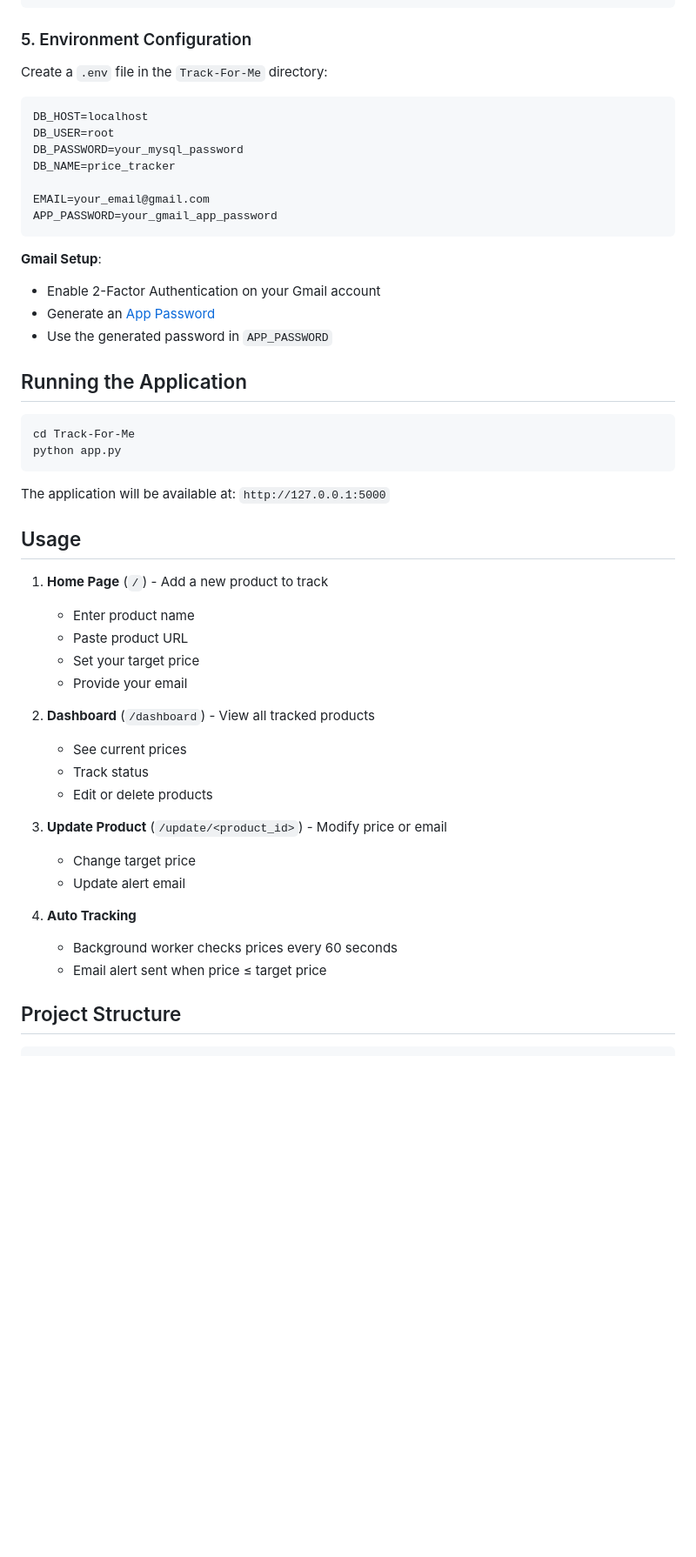
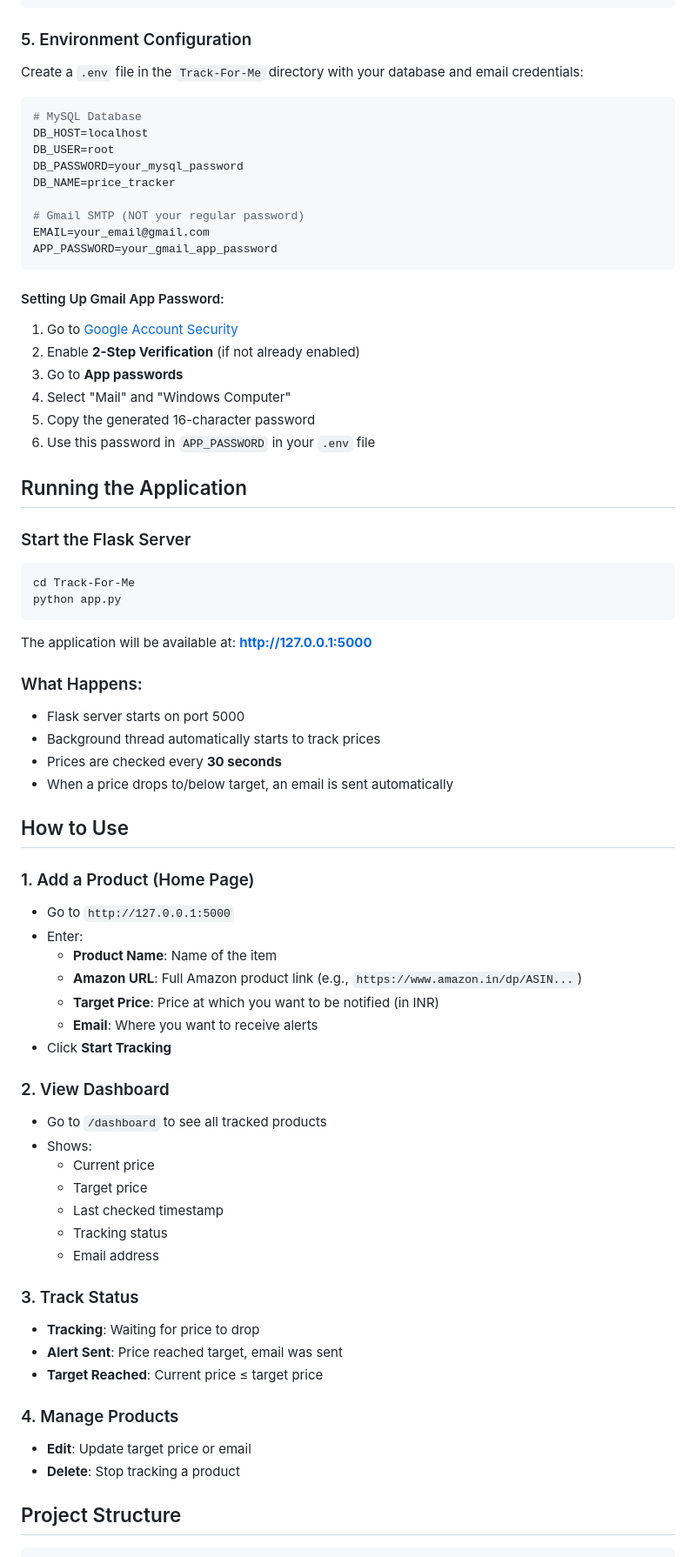
Before and after one commit to kallamchinmayereddy/Price_alert_bot, a Markdown page: README.md, the part around one of its changes. Shown at 87% size. Drawn GitHub-style; blank space fills up the shorter version.

````diff
--- a/README.md
+++ b/README.md
@@ -84,52 +86,73 @@ CREATE TABLE price_history (
 
 ### 5. Environment Configuration
 
-Create a `.env` file in the `Track-For-Me` directory:
+Create a `.env` file in the `Track-For-Me` directory with your database and email credentials:
 
 ```env
+# MySQL Database
 DB_HOST=localhost
 DB_USER=root
 DB_PASSWORD=your_mysql_password
 DB_NAME=price_tracker
 
+# Gmail SMTP (NOT your regular password)
 EMAIL=your_email@gmail.com
 APP_PASSWORD=your_gmail_app_password
 ```
 
-**Gmail Setup**:
-- Enable 2-Factor Authentication on your Gmail account
-- Generate an [App Password](https://myaccount.google.com/apppasswords)
-- Use the generated password in `APP_PASSWORD`
+#### Setting Up Gmail App Password:
+1. Go to [Google Account Security](https://myaccount.google.com/security)
+2. Enable **2-Step Verification** (if not already enabled)
+3. Go to **App passwords**
+4. Select "Mail" and "Windows Computer"
+5. Copy the generated 16-character password
+6. Use this password in `APP_PASSWORD` in your `.env` file
 
 ## Running the Application
+
+### Start the Flask Server
 
 ```bash
 cd Track-For-Me
 python app.py
 ```
 
-The application will be available at: `http://127.0.0.1:5000`
+The application will be available at: **http://127.0.0.1:5000**
 
-## Usage
+### What Happens:
+- Flask server starts on port 5000
+- Background thread automatically starts to track prices
+- Prices are checked every **30 seconds**
+- When a price drops to/below target, an email is sent automatically
 
-1. **Home Page** (`/`) - Add a new product to track
-   - Enter product name
-   - Paste product URL
-   - Set your target price
-   - Provide your email
+## How to Use
 
-2. **Dashboard** (`/dashboard`) - View all tracked products
-   - See current prices
-   - Track status
-   - Edit or delete products
+### 1. Add a Product (Home Page)
+- Go to `http://127.0.0.1:5000`
+- Enter:
+  - **Product Name**: Name of the item
+  - **Amazon URL**: Full Amazon product link (e.g., `https://www.amazon.in/dp/ASIN...`)
+  - **Target Price**: Price at which you want to be notified (in INR)
+  - **Email**: Where you want to receive alerts
+- Click **Start Tracking**
 
-3. **Update Product** (`/update/<product_id>`) - Modify price or email
-   - Change target price
-   - Update alert email
+### 2. View Dashboard
+- Go to `/dashboard` to see all tracked products
+- Shows:
+  - Current price
+  - Target price
+  - Last checked timestamp
+  - Tracking status
+  - Email address
 
-4. **Auto Tracking**
-   - Background worker checks prices every 60 seconds
-   - Email alert sent when price ≤ target price
+### 3. Track Status
+- **Tracking**: Waiting for price to drop
+- **Alert Sent**: Price reached target, email was sent
+- **Target Reached**: Current price ≤ target price
+
+### 4. Manage Products
+- **Edit**: Update target price or email
+- **Delete**: Stop tracking a product
 
 ## Project Structure
 
````
Also changed, not shown: other parts of README.md (+193 -79 lines).
